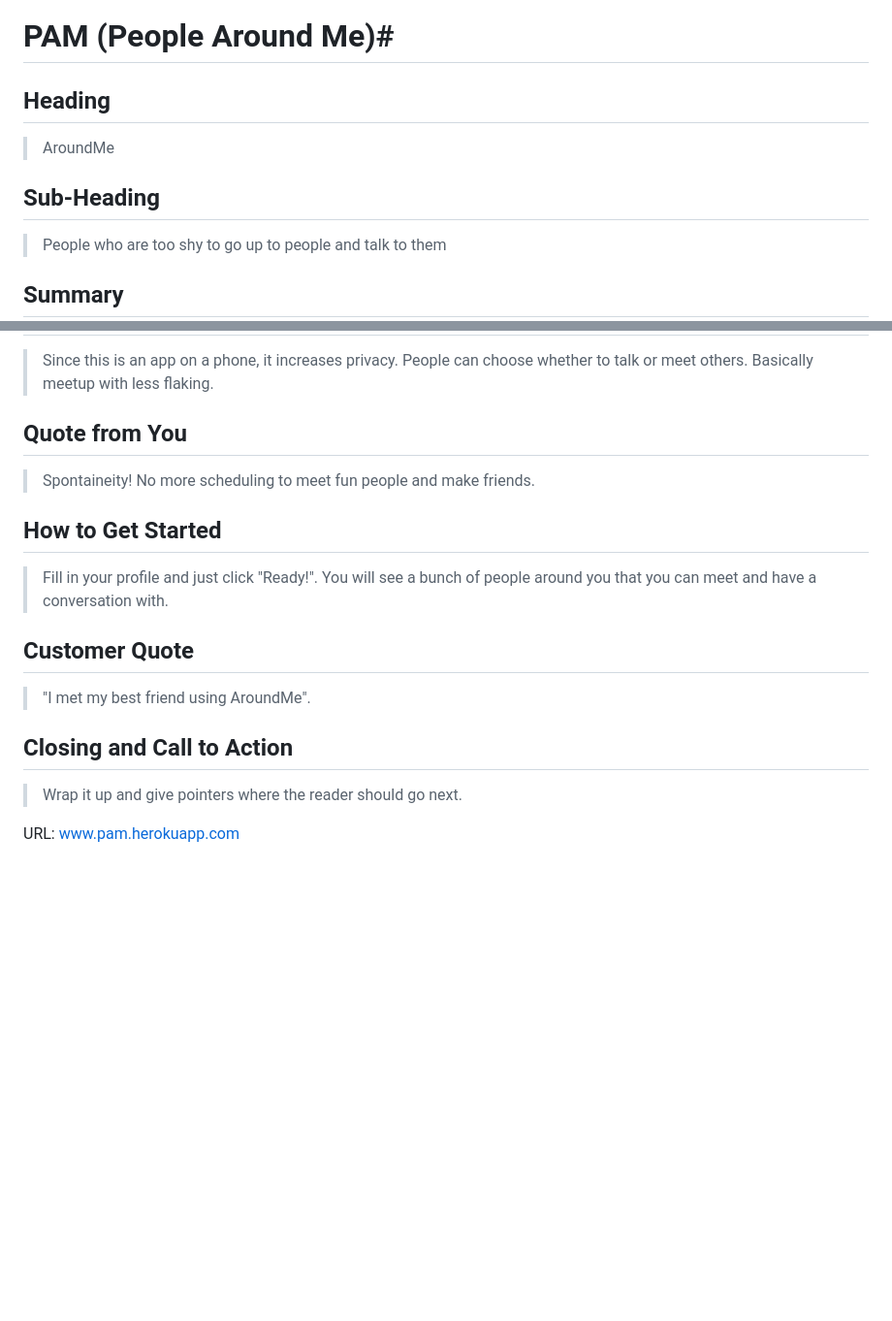
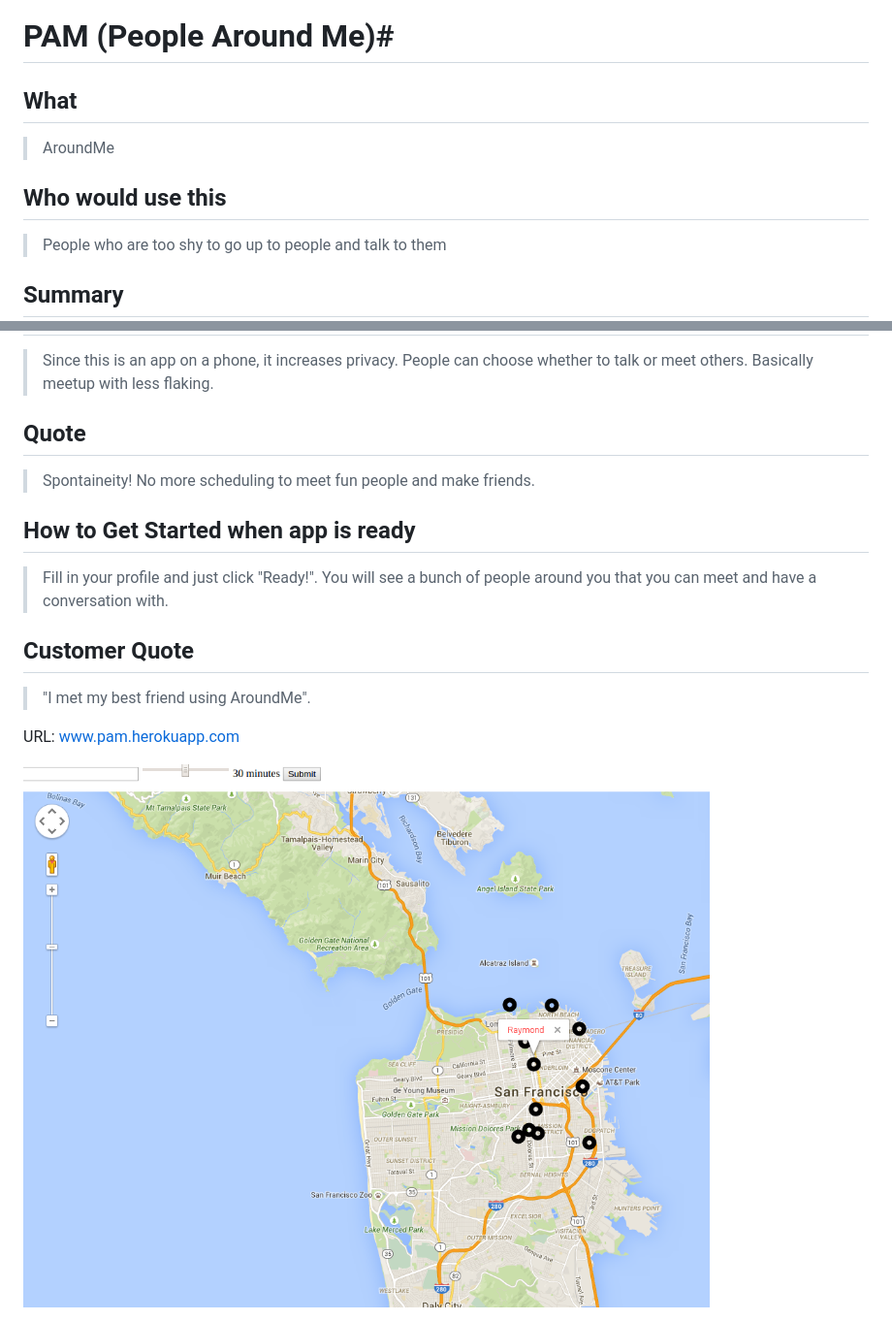
Before and after one commit to prakal/people-around-me, a Markdown page: README.md, 2 parts joined by grey strips. Shown: that part at 97% size. Drawn GitHub-style; pictures changed too: screenshot.png (added); blank space fills up the shorter version.

Commit message:
add readme.md with screenshot

```diff
--- a/_PRESS-RELEASE.md
+++ b/README.md
@@ -1,9 +1,9 @@
 # PAM (People Around Me)#
 
-## Heading ##
+## What ##
   > AroundMe
 
-## Sub-Heading ##
+## Who would use this ##
   > People who are too shy to go up to people and talk to them
 
 ## Summary ##
@@ -15,16 +15,15 @@
 ## Solution ##
   > Since this is an app on a phone, it increases privacy. People can choose whether to talk or meet others. Basically meetup with less flaking.
 
-## Quote from You ##
+## Quote ##
   > Spontaineity! No more scheduling to meet fun people and make friends.
 
-## How to Get Started ##
+## How to Get Started when app is ready ##
   > Fill in your profile and just click "Ready!". You will see a bunch of people around you that you can meet and have a conversation with.
 
 ## Customer Quote ##
   > "I met my best friend using AroundMe".
 
-## Closing and Call to Action ##
-  > Wrap it up and give pointers where the reader should go next.
+URL: www.pam.herokuapp.com
 
-URL: www.pam.herokuapp.com
+<img src="screenshot.png" alt="Screenshot of app">
```
